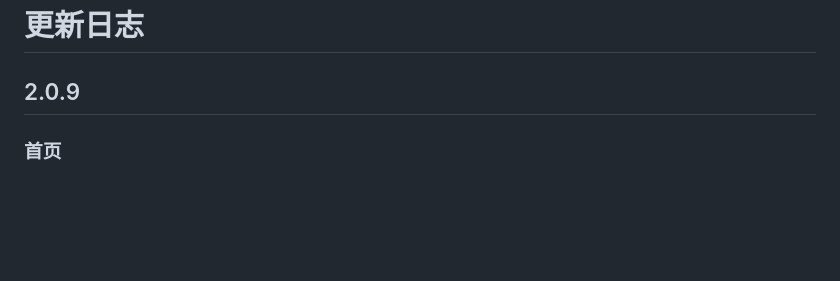
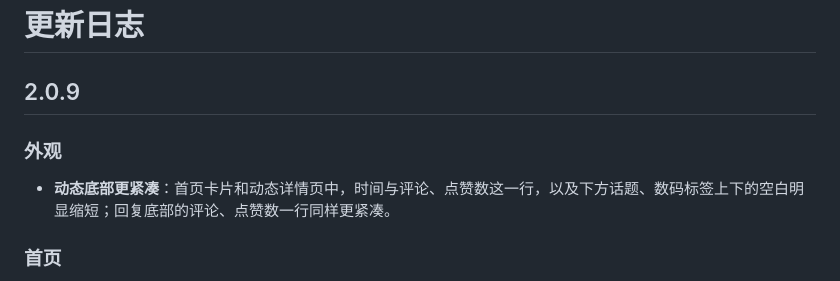
Before and after one commit to ZaiLinn/c001apk, a Markdown page: CHANGELOG.md, the part around the change. Drawn GitHub-style; blank space fills up the shorter version.

Commit message:
2.0.9: Changelog entry for the tighter feed footer
Co-Authored-By: Claude Opus 5.5 <noreply@anthropic.com>
Claude-Session: https://claude.ai/code/session_01XRen2YisyNqeogiHAUjHi2

```diff
--- a/CHANGELOG.md
+++ b/CHANGELOG.md
@@ -1,6 +1,10 @@
 # 更新日志
 
 ## 2.0.9
+
+### 外观
+
+- **动态底部更紧凑**：首页卡片和动态详情页中，时间与评论、点赞数这一行，以及下方话题、数码标签上下的空白明显缩短；回复底部的评论、点赞数一行同样更紧凑。
 
 ### 首页
 
```
